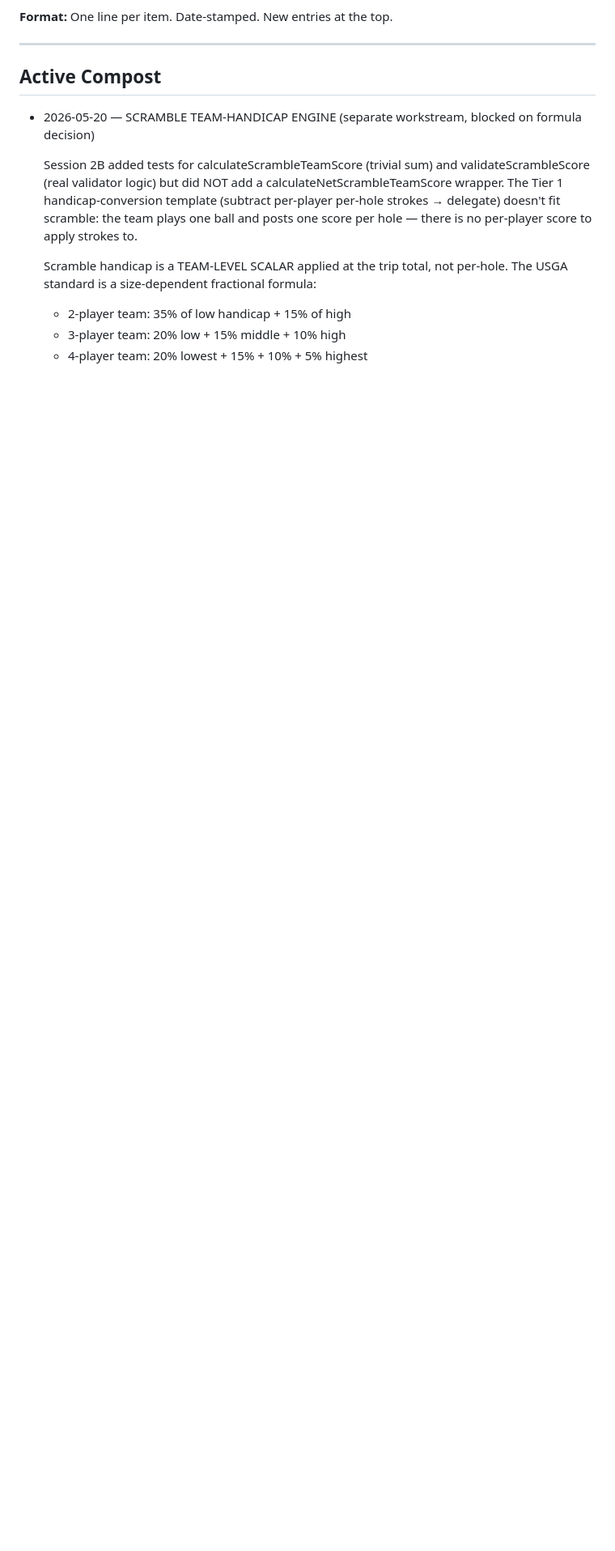
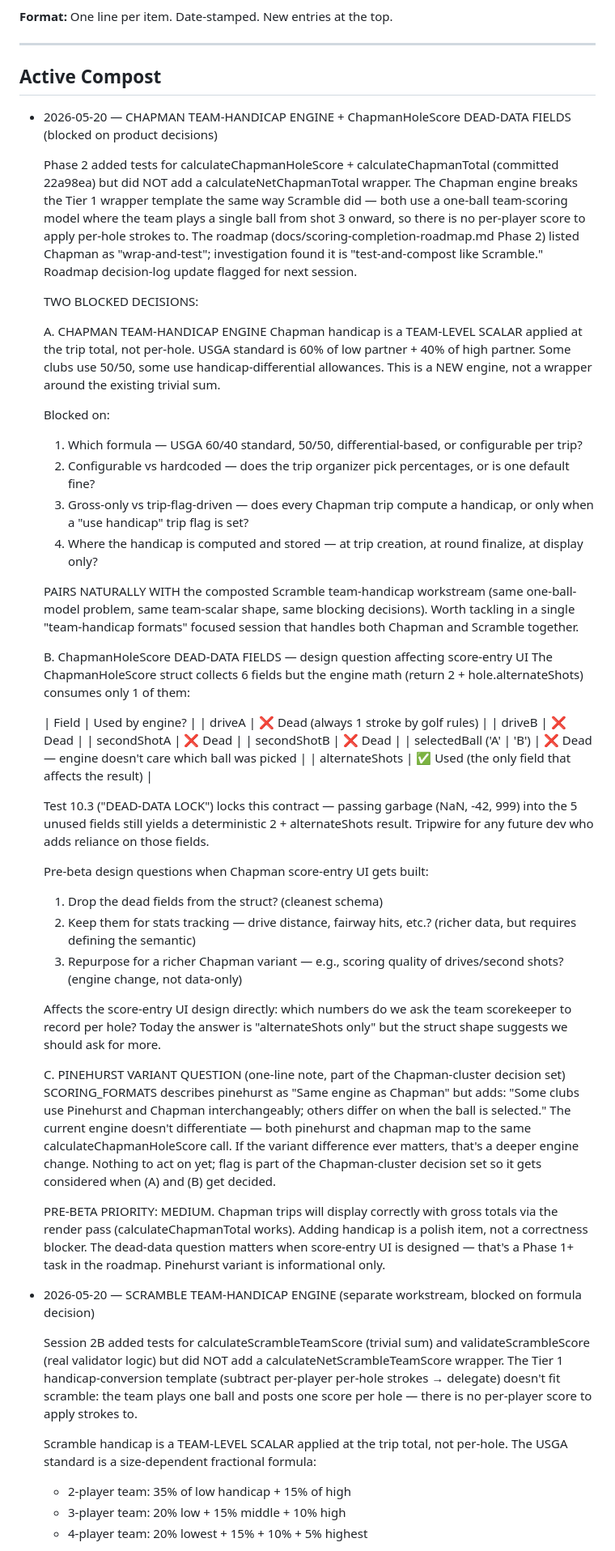
Before and after one commit to ianhowle/dormie, a Markdown page: docs/dormie-compost.md, the part around the change. Shown at 81% size. Rendered like a GitHub page; blank space fills up the shorter version.

Commit message:
[Compost] Chapman team-handicap engine + ChapmanHoleScore dead-data fields — blocked on product decisions
Co-Authored-By: Claude Opus 4.7 (1M context) <noreply@anthropic.com>

```diff
--- a/docs/dormie-compost.md
+++ b/docs/dormie-compost.md
@@ -12,6 +12,48 @@
 ---
 
 ## Active Compost
+
+- 2026-05-20 — CHAPMAN TEAM-HANDICAP ENGINE + ChapmanHoleScore DEAD-DATA FIELDS (blocked on product decisions)
+
+  Phase 2 added tests for calculateChapmanHoleScore + calculateChapmanTotal (committed 22a98ea) but did NOT add a calculateNetChapmanTotal wrapper. The Chapman engine breaks the Tier 1 wrapper template the same way Scramble did — both use a one-ball team-scoring model where the team plays a single ball from shot 3 onward, so there is no per-player score to apply per-hole strokes to. The roadmap (docs/scoring-completion-roadmap.md Phase 2) listed Chapman as "wrap-and-test"; investigation found it is "test-and-compost like Scramble." Roadmap decision-log update flagged for next session.
+
+  TWO BLOCKED DECISIONS:
+
+  A. CHAPMAN TEAM-HANDICAP ENGINE
+     Chapman handicap is a TEAM-LEVEL SCALAR applied at the trip total, not per-hole. USGA standard is 60% of low partner + 40% of high partner. Some clubs use 50/50, some use handicap-differential allowances. This is a NEW engine, not a wrapper around the existing trivial sum.
+
+     Blocked on:
+     1. Which formula — USGA 60/40 standard, 50/50, differential-based, or configurable per trip?
+     2. Configurable vs hardcoded — does the trip organizer pick percentages, or is one default fine?
+     3. Gross-only vs trip-flag-driven — does every Chapman trip compute a handicap, or only when a "use handicap" trip flag is set?
+     4. Where the handicap is computed and stored — at trip creation, at round finalize, at display only?
+
+     PAIRS NATURALLY WITH the composted Scramble team-handicap workstream (same one-ball-model problem, same team-scalar shape, same blocking decisions). Worth tackling in a single "team-handicap formats" focused session that handles both Chapman and Scramble together.
+
+  B. ChapmanHoleScore DEAD-DATA FIELDS — design question affecting score-entry UI
+     The ChapmanHoleScore struct collects 6 fields but the engine math (return 2 + hole.alternateShots) consumes only 1 of them:
+
+     | Field | Used by engine? |
+     | driveA | ❌ Dead (always 1 stroke by golf rules) |
+     | driveB | ❌ Dead |
+     | secondShotA | ❌ Dead |
+     | secondShotB | ❌ Dead |
+     | selectedBall ('A' \| 'B') | ❌ Dead — engine doesn't care which ball was picked |
+     | alternateShots | ✅ Used (the only field that affects the result) |
+
+     Test 10.3 ("DEAD-DATA LOCK") locks this contract — passing garbage (NaN, -42, 999) into the 5 unused fields still yields a deterministic 2 + alternateShots result. Tripwire for any future dev who adds reliance on those fields.
+
+     Pre-beta design questions when Chapman score-entry UI gets built:
+     1. Drop the dead fields from the struct? (cleanest schema)
+     2. Keep them for stats tracking — drive distance, fairway hits, etc.? (richer data, but requires defining the semantic)
+     3. Repurpose for a richer Chapman variant — e.g., scoring quality of drives/second shots? (engine change, not data-only)
+
+     Affects the score-entry UI design directly: which numbers do we ask the team scorekeeper to record per hole? Today the answer is "alternateShots only" but the struct shape suggests we should ask for more.
+
+  C. PINEHURST VARIANT QUESTION (one-line note, part of the Chapman-cluster decision set)
+     SCORING_FORMATS describes pinehurst as "Same engine as Chapman" but adds: "Some clubs use Pinehurst and Chapman interchangeably; others differ on when the ball is selected." The current engine doesn't differentiate — both pinehurst and chapman map to the same calculateChapmanHoleScore call. If the variant difference ever matters, that's a deeper engine change. Nothing to act on yet; flag is part of the Chapman-cluster decision set so it gets considered when (A) and (B) get decided.
+
+  PRE-BETA PRIORITY: MEDIUM. Chapman trips will display correctly with gross totals via the render pass (calculateChapmanTotal works). Adding handicap is a polish item, not a correctness blocker. The dead-data question matters when score-entry UI is designed — that's a Phase 1+ task in the roadmap. Pinehurst variant is informational only.
 
 - 2026-05-20 — SCRAMBLE TEAM-HANDICAP ENGINE (separate workstream, blocked on formula decision)
 
```
